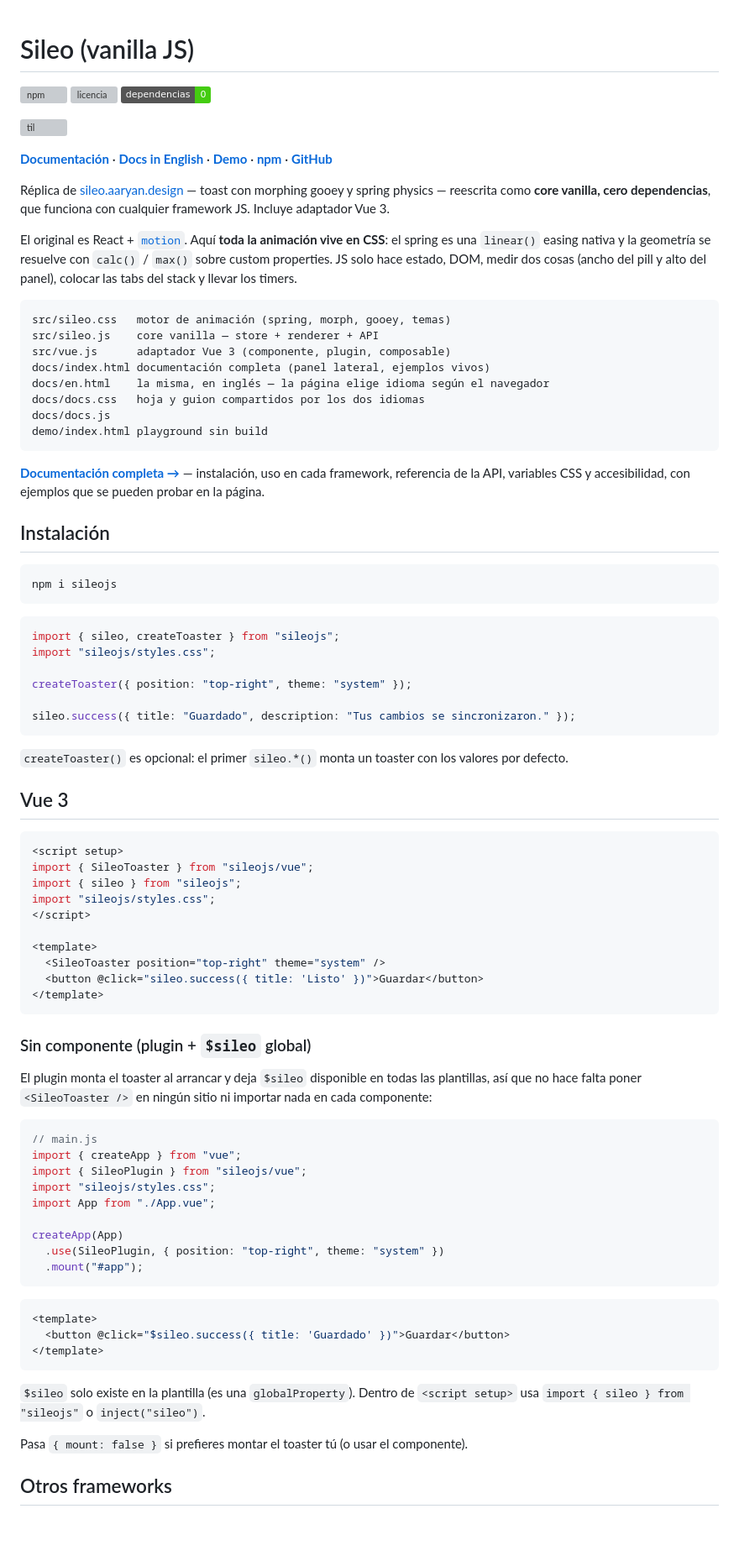
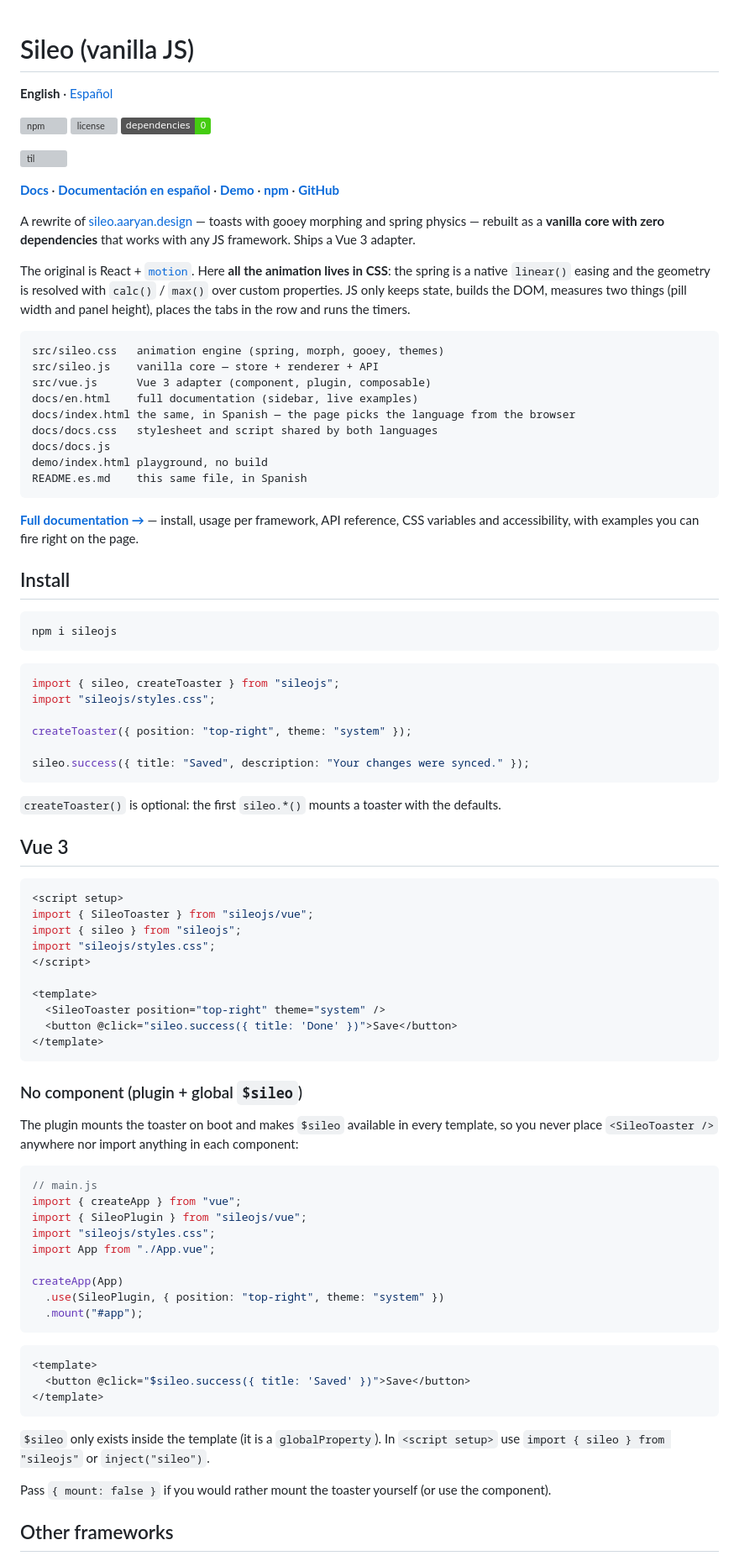
Before and after one commit to dinnger/sileojs, a Markdown page: README.md, the part around one of its changes. Shown at 84% size. GitHub-like rendering; badges without logos; blank space fills up the shorter version; grey boxes are pictures that could not be loaded.

````diff
--- a/README.md
+++ b/README.md
@@ -1,38 +1,42 @@
 # Sileo (vanilla JS)
 
+**English** · [Español](README.es.md)
+
 [![npm](https://img.shields.io/npm/v/sileojs?color=%230b7285&label=npm)](https://www.npmjs.com/package/sileojs)
-[![licencia](https://img.shields.io/npm/l/sileojs?color=%23555)](LICENSE)
-[![sin dependencias](https://img.shields.io/badge/dependencias-0-brightgreen)](https://www.npmjs.com/package/sileojs?activeTab=dependencies)
+[![license](https://img.shields.io/npm/l/sileojs?color=%23555)](LICENSE)
+[![zero dependencies](https://img.shields.io/badge/dependencies-0-brightgreen)](https://www.npmjs.com/package/sileojs?activeTab=dependencies)
 
 ![til](./intro.gif)
 
-**[Documentación](https://dinnger.github.io/sileojs/docs/)** · **[Docs in English](https://dinnger.github.io/sileojs/docs/en.html)** · **[Demo](https://dinnger.github.io/sileojs/demo/)** · **[npm](https://www.npmjs.com/package/sileojs)** · **[GitHub](https://github.com/dinnger/sileojs)**
+**[Docs](https://dinnger.github.io/sileojs/docs/en.html)** · **[Documentación en español](https://dinnger.github.io/sileojs/docs/)** · **[Demo](https://dinnger.github.io/sileojs/demo/)** · **[npm](https://www.npmjs.com/package/sileojs)** · **[GitHub](https://github.com/dinnger/sileojs)**
 
-Réplica de [sileo.aaryan.design](https://sileo.aaryan.design/) — toast con morphing
-gooey y spring physics — reescrita como **core vanilla, cero dependencias**, que
-funciona con cualquier framework JS. Incluye adaptador Vue 3.
+A rewrite of [sileo.aaryan.design](https://sileo.aaryan.design/) — toasts with
+gooey morphing and spring physics — rebuilt as a **vanilla core with zero
+dependencies** that works with any JS framework. Ships a Vue 3 adapter.
 
-El original es React + [`motion`](https://motion.dev). Aquí **toda la animación vive
-en CSS**: el spring es una `linear()` easing nativa y la geometría se resuelve con
-`calc()` / `max()` sobre custom properties. JS solo hace estado, DOM, medir dos cosas
-(ancho del pill y alto del panel), colocar las tabs del stack y llevar los timers.
+The original is React + [`motion`](https://motion.dev). Here **all the animation
+lives in CSS**: the spring is a native `linear()` easing and the geometry is
+resolved with `calc()` / `max()` over custom properties. JS only keeps state,
+builds the DOM, measures two things (pill width and panel height), places the
+tabs in the row and runs the timers.
 
 ```
-src/sileo.css   motor de animación (spring, morph, gooey, temas)
-src/sileo.js    core vanilla — store + renderer + API
-src/vue.js      adaptador Vue 3 (componente, plugin, composable)
-docs/index.html documentación completa (panel lateral, ejemplos vivos)
-docs/en.html    la misma, en inglés — la página elige idioma según el navegador
-docs/docs.css   hoja y guion compartidos por los dos idiomas
+src/sileo.css   animation engine (spring, morph, gooey, themes)
+src/sileo.js    vanilla core — store + renderer + API
+src/vue.js      Vue 3 adapter (component, plugin, composable)
+docs/en.html    full documentation (sidebar, live examples)
+docs/index.html the same, in Spanish — the page picks the language from the browser
+docs/docs.css   stylesheet and script shared by both languages
 docs/docs.js
-demo/index.html playground sin build
+demo/index.html playground, no build
+README.es.md    this same file, in Spanish
 ```
 
-**[Documentación completa →](https://dinnger.github.io/sileojs/docs/)** — instalación, uso en cada
-framework, referencia de la API, variables CSS y accesibilidad, con ejemplos que
-se pueden probar en la página.
+**[Full documentation →](https://dinnger.github.io/sileojs/docs/en.html)** —
+install, usage per framework, API reference, CSS variables and accessibility,
+with examples you can fire right on the page.
 
-## Instalación
+## Install
 
 ```bash
 npm i sileojs
@@ -44,11 +48,11 @@ import "sileojs/styles.css";
 
 createToaster({ position: "top-right", theme: "system" });
 
-sileo.success({ title: "Guardado", description: "Tus cambios se sincronizaron." });
+sileo.success({ title: "Saved", description: "Your changes were synced." });
 ```
 
-`createToaster()` es opcional: el primer `sileo.*()` monta un toaster con los
-valores por defecto.
+`createToaster()` is optional: the first `sileo.*()` mounts a toaster with the
+defaults.
 
 ## Vue 3
 
@@ -61,15 +65,15 @@ import "sileojs/styles.css";
 
 <template>
   <SileoToaster position="top-right" theme="system" />
-  <button @click="sileo.success({ title: 'Listo' })">Guardar</button>
+  <button @click="sileo.success({ title: 'Done' })">Save</button>
 </template>
 ```
 
-### Sin componente (plugin + `$sileo` global)
+### No component (plugin + global `$sileo`)
 
-El plugin monta el toaster al arrancar y deja `$sileo` disponible en todas las
-plantillas, así que no hace falta poner `<SileoToaster />` en ningún sitio ni
-importar nada en cada componente:
+The plugin mounts the toaster on boot and makes `$sileo` available in every
+template, so you never place `<SileoToaster />` anywhere nor import anything in
+each component:
 
 ```js
 // main.js
@@ -85,15 +89,15 @@ createApp(App)
 
 ```vue
 <template>
-  <button @click="$sileo.success({ title: 'Guardado' })">Guardar</button>
+  <button @click="$sileo.success({ title: 'Saved' })">Save</button>
 </template>
 ```
 
-`$sileo` solo existe en la plantilla (es una `globalProperty`). Dentro de
-`<script setup>` usa `import { sileo } from "sileojs"` o `inject("sileo")`.
+`$sileo` only exists inside the template (it is a `globalProperty`). In
+`<script setup>` use `import { sileo } from "sileojs"` or `inject("sileo")`.
 
-Pasa `{ mount: false }` si prefieres montar el toaster tú (o usar el
-componente).
+Pass `{ mount: false }` if you would rather mount the toaster yourself (or use
+the component).
 
-## Otros frameworks
+## Other frameworks
 
````
Also changed, not shown: other parts of README.md (+133 -134 lines), README.es.md (added, +328 -0 lines).
